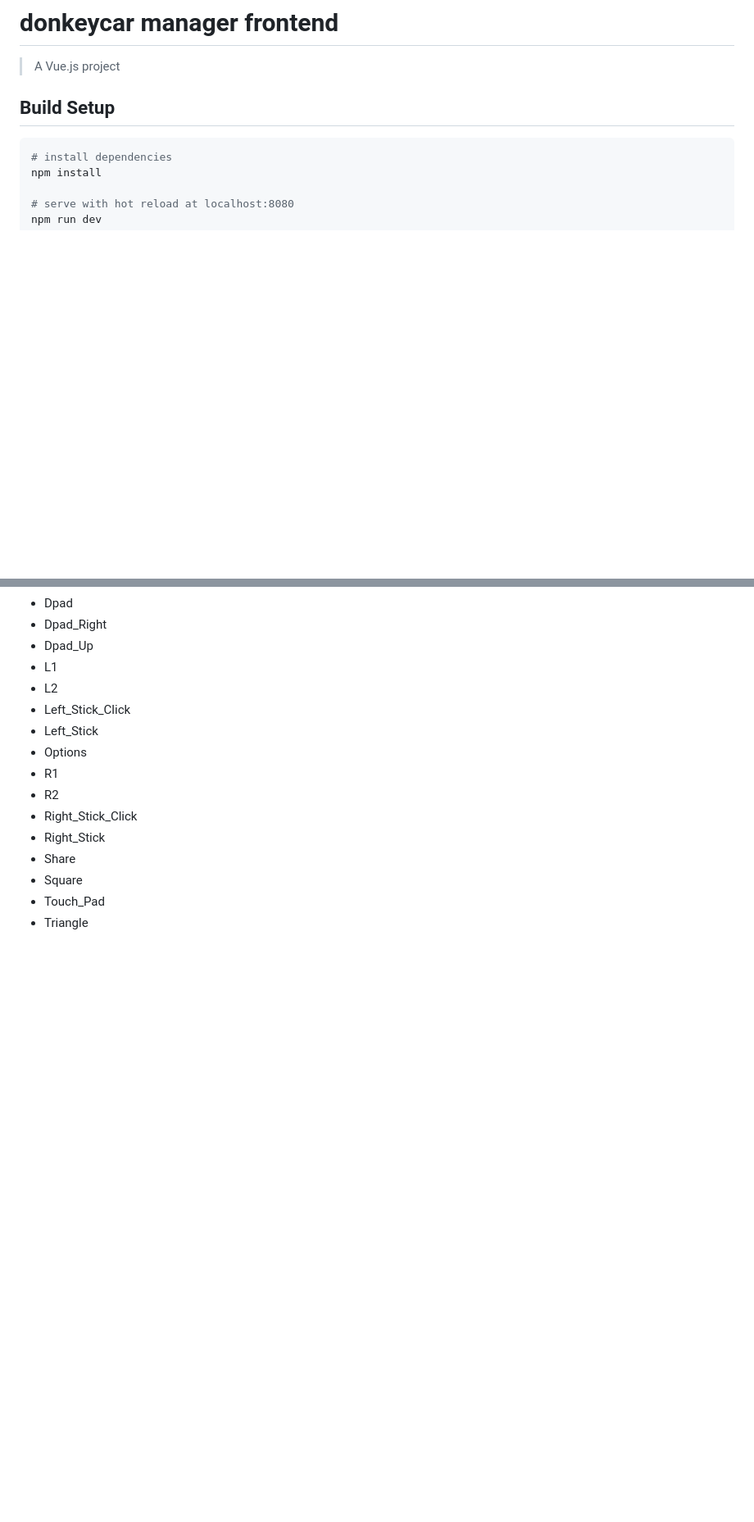
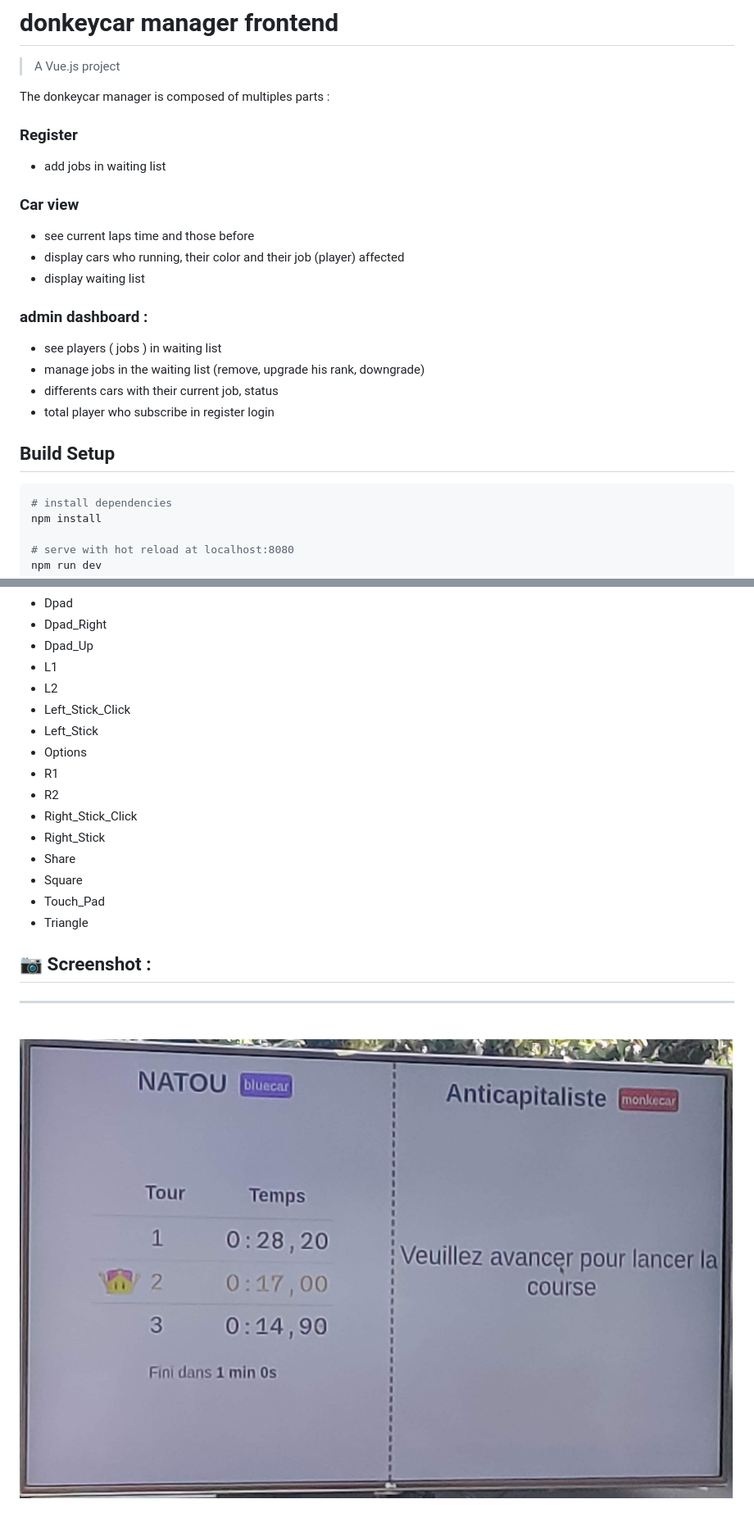
Before and after one commit to mdl29/donkeycarLPH, a Markdown page: donkeycarManagerFront/README.md, 2 parts joined by grey strips. Shown: that part at 82% size. Rendered like a GitHub page; pictures changed too: doc/assets/carView.jpg (added); blank space fills up the shorter version.

```diff
--- a/donkeycarManagerFront/README.md
+++ b/donkeycarManagerFront/README.md
@@ -1,6 +1,23 @@
 # donkeycar manager frontend
 
 > A Vue.js project
+
+The donkeycar manager is composed of multiples parts :
+
+### Register
+
+- add jobs in waiting list
+
+### Car view
+- see current laps time and those before
+- display cars who running, their color and their job (player) affected
+- display waiting list
+
+### admin dashboard :
+-  see players ( jobs ) in waiting list
+-  manage jobs in the waiting list (remove, upgrade his rank, downgrade)
+- differents cars with their current job, status
+- total player who subscribe in register login
 
 ## Build Setup
 
@@ -57,3 +74,11 @@ Available icons are:
  - Square
  - Touch\_Pad
  - Triangle
+
+
+## 📷 Screenshot :
+
+***
+<br>
+
+![carView](../doc/assets/carView.jpg)
```
Also changed, not shown: README.md (+9 -11 lines), 1 other file.
